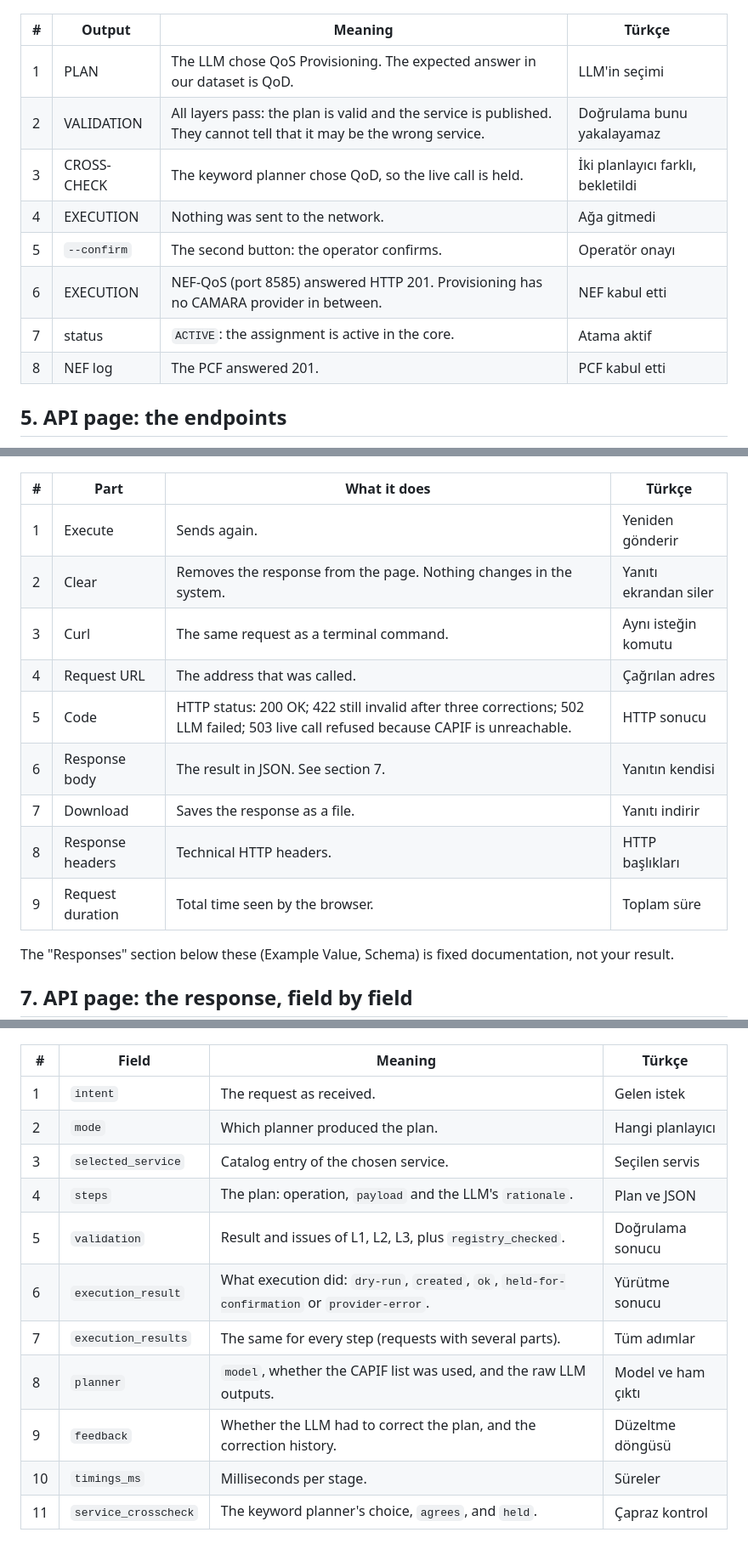
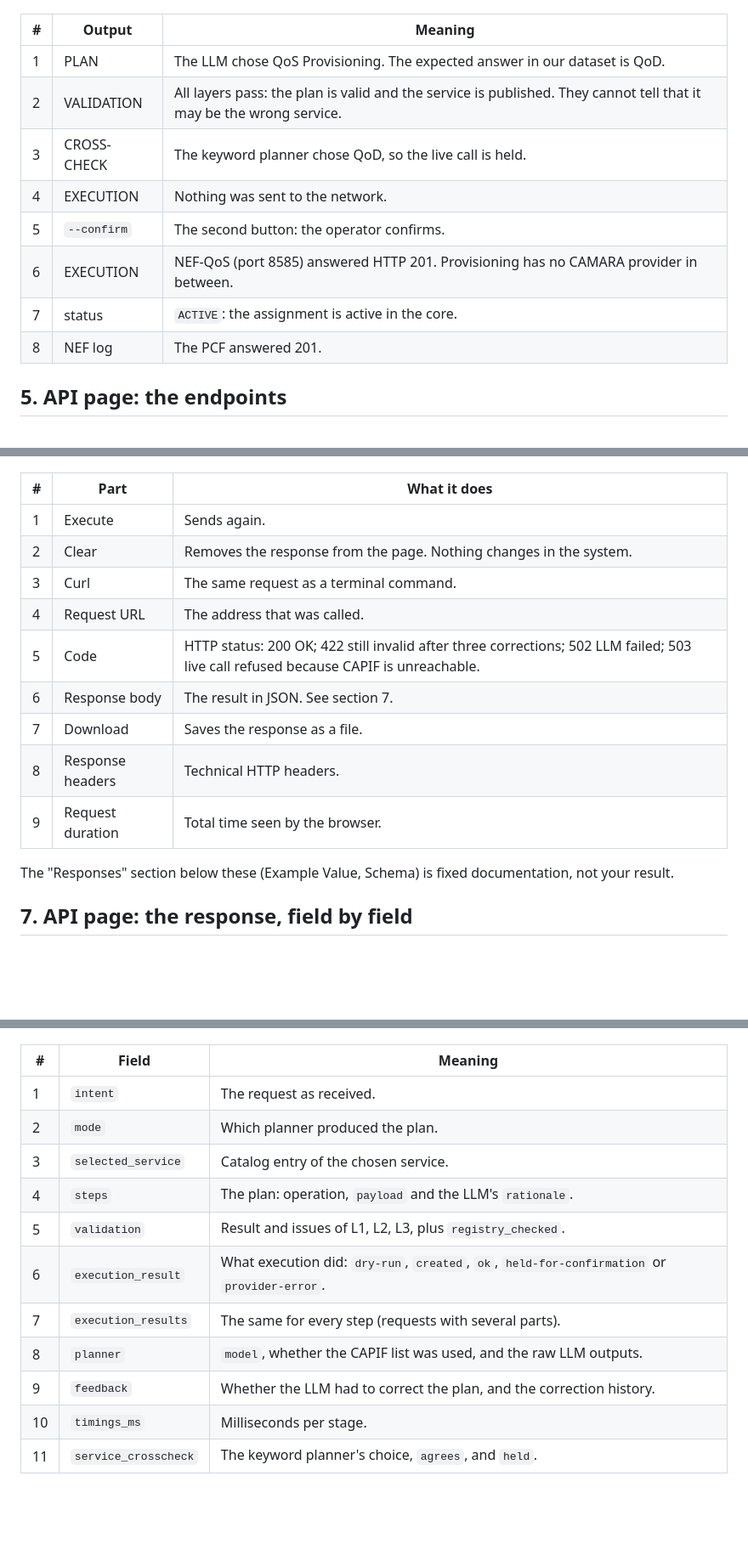
Before and after one commit to doadurak/mini-telco-platform, a Markdown page: docs/CONSOLE_GUIDE.md, 3 parts joined by grey strips. Shown at 85% size. Rendered like a GitHub page; blank space fills up the shorter version.

```diff
--- a/docs/CONSOLE_GUIDE.md
+++ b/docs/CONSOLE_GUIDE.md
@@ -73,16 +73,16 @@ system; the red numbers match the tables. Start the system first with `bash scri
 
 ![S3 output](console_guide/05_s3_output.png)
 
-| # | Output | Meaning | Türkçe |
-|---|---|---|---|
-| 1 | PLAN | The LLM chose QoS Provisioning. The expected answer in our dataset is QoD. | LLM'in seçimi |
-| 2 | VALIDATION | All layers pass: the plan is valid and the service is published. They cannot tell that it may be the wrong service. | Doğrulama bunu yakalayamaz |
-| 3 | CROSS-CHECK | The keyword planner chose QoD, so the live call is held. | İki planlayıcı farklı, bekletildi |
-| 4 | EXECUTION | Nothing was sent to the network. | Ağa gitmedi |
-| 5 | `--confirm` | The second button: the operator confirms. | Operatör onayı |
-| 6 | EXECUTION | NEF-QoS (port 8585) answered HTTP 201. Provisioning has no CAMARA provider in between. | NEF kabul etti |
-| 7 | status | `ACTIVE`: the assignment is active in the core. | Atama aktif |
-| 8 | NEF log | The PCF answered 201. | PCF kabul etti |
+| # | Output | Meaning |
+|---|---|--- |
+| 1 | PLAN | The LLM chose QoS Provisioning. The expected answer in our dataset is QoD. |
+| 2 | VALIDATION | All layers pass: the plan is valid and the service is published. They cannot tell that it may be the wrong service. |
+| 3 | CROSS-CHECK | The keyword planner chose QoD, so the live call is held. |
+| 4 | EXECUTION | Nothing was sent to the network. |
+| 5 | `--confirm` | The second button: the operator confirms. |
+| 6 | EXECUTION | NEF-QoS (port 8585) answered HTTP 201. Provisioning has no CAMARA provider in between. |
+| 7 | status | `ACTIVE`: the assignment is active in the core. |
+| 8 | NEF log | The PCF answered 201. |
 
 ## 5. API page: the endpoints
 
@@ -132,17 +132,17 @@ Click a row to open it. GET rows read information; POST rows send or change some
 
 ![Response](console_guide/09_swagger_response.png)
 
-| # | Part | What it does | Türkçe |
-|---|---|---|---|
-| 1 | Execute | Sends again. | Yeniden gönderir |
-| 2 | Clear | Removes the response from the page. Nothing changes in the system. | Yanıtı ekrandan siler |
-| 3 | Curl | The same request as a terminal command. | Aynı isteğin komutu |
-| 4 | Request URL | The address that was called. | Çağrılan adres |
-| 5 | Code | HTTP status: 200 OK; 422 still invalid after three corrections; 502 LLM failed; 503 live call refused because CAPIF is unreachable. | HTTP sonucu |
-| 6 | Response body | The result in JSON. See section 7. | Yanıtın kendisi |
-| 7 | Download | Saves the response as a file. | Yanıtı indirir |
-| 8 | Response headers | Technical HTTP headers. | HTTP başlıkları |
-| 9 | Request duration | Total time seen by the browser. | Toplam süre |
+| # | Part | What it does |
+|---|---|--- |
+| 1 | Execute | Sends again. |
+| 2 | Clear | Removes the response from the page. Nothing changes in the system. |
+| 3 | Curl | The same request as a terminal command. |
+| 4 | Request URL | The address that was called. |
+| 5 | Code | HTTP status: 200 OK; 422 still invalid after three corrections; 502 LLM failed; 503 live call refused because CAPIF is unreachable. |
+| 6 | Response body | The result in JSON. See section 7. |
+| 7 | Download | Saves the response as a file. |
+| 8 | Response headers | Technical HTTP headers. |
+| 9 | Request duration | Total time seen by the browser. |
 
 The "Responses" section below these (Example Value, Schema) is fixed documentation, not your result.
 
@@ -152,16 +152,16 @@ Example: S1 with `dry_run: true`.
 
 ![Response fields](console_guide/10_swagger_response_fields.png)
 
-| # | Field | Meaning | Türkçe |
-|---|---|---|---|
-| 1 | `intent` | The request as received. | Gelen istek |
-| 2 | `mode` | Which planner produced the plan. | Hangi planlayıcı |
-| 3 | `selected_service` | Catalog entry of the chosen service. | Seçilen servis |
-| 4 | `steps` | The plan: operation, `payload` and the LLM's `rationale`. | Plan ve JSON |
-| 5 | `validation` | Result and issues of L1, L2, L3, plus `registry_checked`. | Doğrulama sonucu |
-| 6 | `execution_result` | What execution did: `dry-run`, `created`, `ok`, `held-for-confirmation` or `provider-error`. | Yürütme sonucu |
-| 7 | `execution_results` | The same for every step (requests with several parts). | Tüm adımlar |
-| 8 | `planner` | `model`, whether the CAPIF list was used, and the raw LLM outputs. | Model ve ham çıktı |
-| 9 | `feedback` | Whether the LLM had to correct the plan, and the correction history. | Düzeltme döngüsü |
-| 10 | `timings_ms` | Milliseconds per stage. | Süreler |
-| 11 | `service_crosscheck` | The keyword planner's choice, `agrees`, and `held`. | Çapraz kontrol |
+| # | Field | Meaning |
+|---|---|--- |
+| 1 | `intent` | The request as received. |
+| 2 | `mode` | Which planner produced the plan. |
+| 3 | `selected_service` | Catalog entry of the chosen service. |
+| 4 | `steps` | The plan: operation, `payload` and the LLM's `rationale`. |
+| 5 | `validation` | Result and issues of L1, L2, L3, plus `registry_checked`. |
+| 6 | `execution_result` | What execution did: `dry-run`, `created`, `ok`, `held-for-confirmation` or `provider-error`. |
+| 7 | `execution_results` | The same for every step (requests with several parts). |
+| 8 | `planner` | `model`, whether the CAPIF list was used, and the raw LLM outputs. |
+| 9 | `feedback` | Whether the LLM had to correct the plan, and the correction history. |
+| 10 | `timings_ms` | Milliseconds per stage. |
+| 11 | `service_crosscheck` | The keyword planner's choice, `agrees`, and `held`. |
```
Also changed, not shown: other parts of docs/CONSOLE_GUIDE.md (+68 -68 lines), docs/demo_guide.md (deleted, +0 -123 lines).
